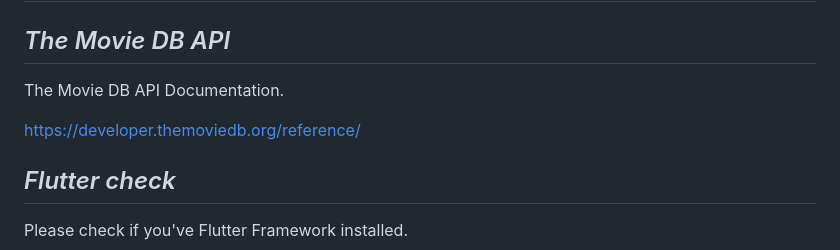
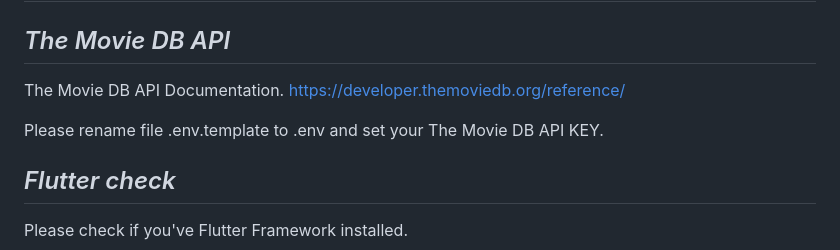
Before and after one commit to paulmrg-461/evertec_movies, a Markdown page: README.md, the part around the change. Drawn GitHub-style.

Commit message:
Feat: ReadmeMD: Added .env file doc

```diff
--- a/README.md
+++ b/README.md
@@ -2,8 +2,9 @@
 
 ## _The Movie DB API_
 The Movie DB API Documentation.
+<a  href="https://developer.themoviedb.org/reference/">https://developer.themoviedb.org/reference/</a>
 
-<a  href="https://developer.themoviedb.org/reference/">https://developer.themoviedb.org/reference/</a>
+Please rename file .env.template to .env and set your The Movie DB API KEY.
 
 ## _Flutter check_
 Please check if you've Flutter Framework installed.
```
